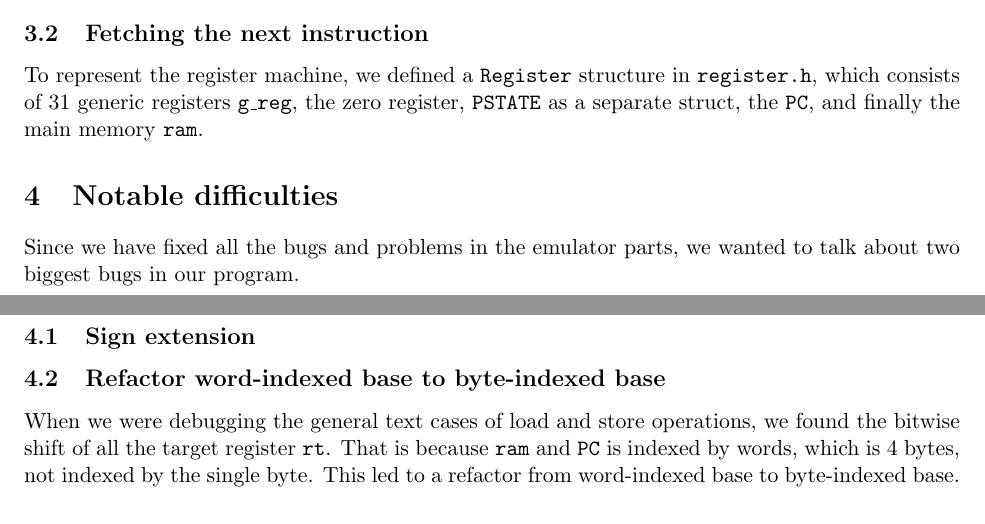
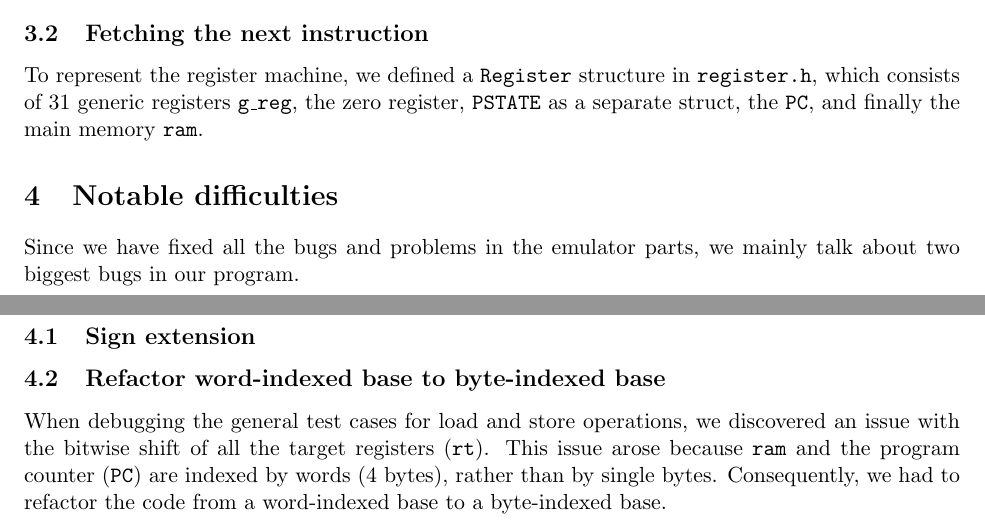
Before and after one commit to yuhanwang14/ARMv8, a LaTeX document (doc/Checkpoint.tex): two parts of pages 1 and 2 of 2, joined at a grey line, cut so that both start at the same text. Compiled offline with pdfLaTeX.

Commit message:
report: elaborate the difficulties part

```diff
--- a/doc/Checkpoint.tex
+++ b/doc/Checkpoint.tex
@@ -50,16 +50,17 @@ the zero register, \texttt{PSTATE} as a separate struct, the \texttt{PC}, and
 finally the main memory \texttt{ram}.
 
 \section{Notable difficulties}
-Since we have fixed all the bugs and problems in the emulator parts, we wanted
-to talk about two biggest bugs in our program.
+Since we have fixed all the bugs and problems in the emulator parts, we mainly
+talk about two biggest bugs in our program.
 
 \subsection{Sign extension}
 
+
 \subsection{Refactor word-indexed base to byte-indexed base}
-When we were debugging the general text cases of load and store operations,
-we found the bitwise shift of all the target register \texttt{rt}.
-That is because \texttt{ram} and \texttt{PC} is indexed by words,
-which is 4 bytes, not indexed by the single byte. This led to a
-refactor from word-indexed base to byte-indexed base.
+When debugging the general test cases for load and store operations,
+we discovered an issue with the bitwise shift of all the target registers (\texttt{rt}).
+This issue arose because \texttt{ram} and the program counter (\texttt{PC}) are indexed by words (4 bytes),
+rather than by single bytes.
+Consequently, we had to refactor the code from a word-indexed base to a byte-indexed base.
 
 \end{document}
```
